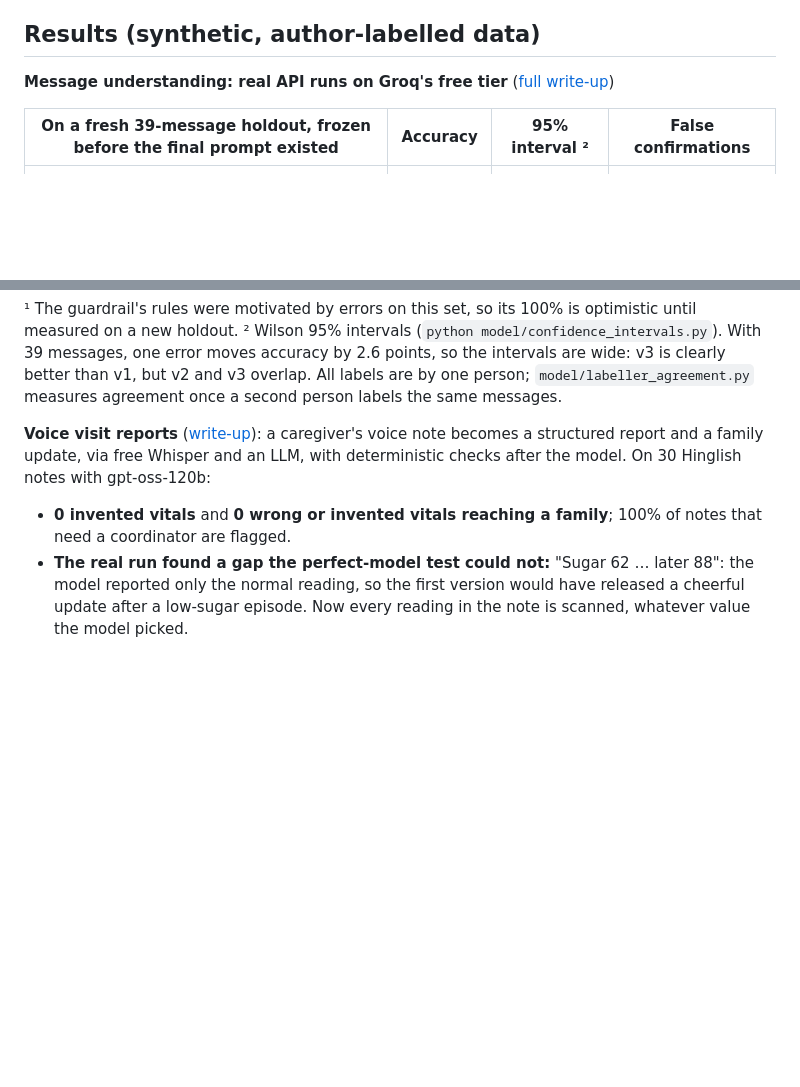
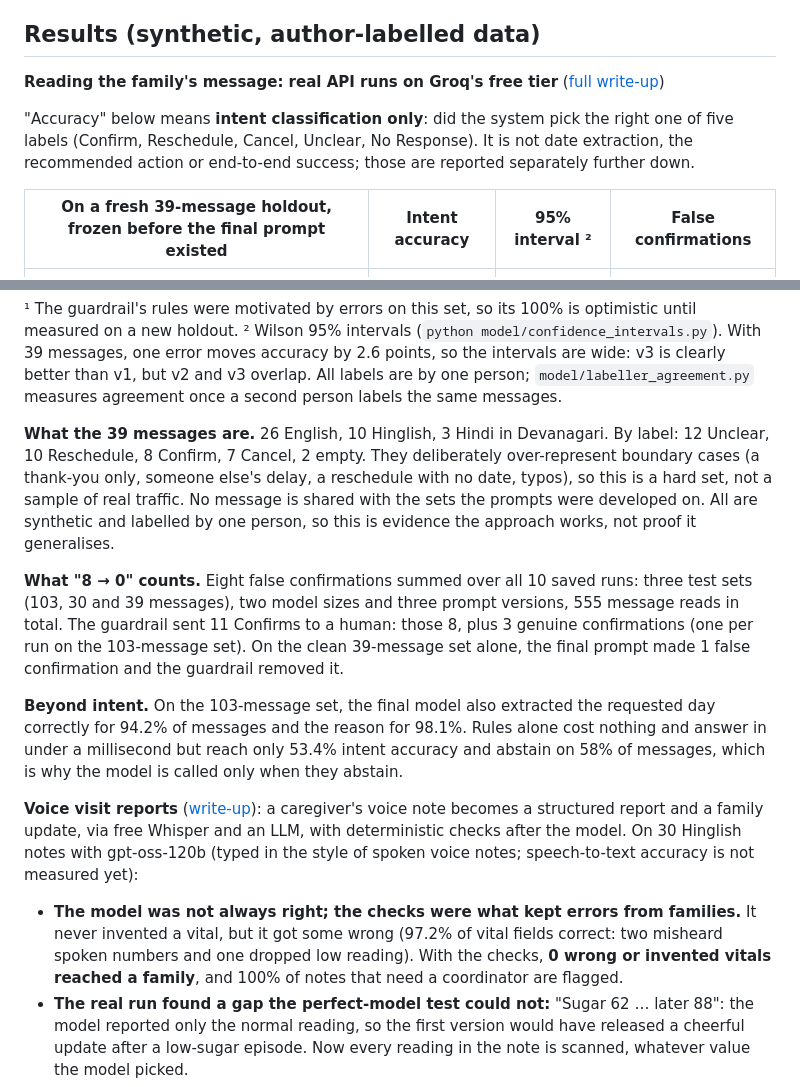
Before and after one commit to Ritikajaiswal2707/careops, a Markdown page: README.md, 2 parts joined by grey strips. Rendered like a GitHub page; blank space fills up the shorter version.

Commit message:
State exactly what each headline number measures
A reviewer asked the right questions: what is '97.4%' accuracy of, what
is the denominator behind '8 to 0', what is in the 39-message set, and
whether the AI was never wrong or was wrong and caught. The README and
case study now answer each one from the saved runs.

Co-Authored-By: Claude Fable 5.2 <noreply@anthropic.com>
Claude-Session: https://claude.ai/code/session_01XTmb44TWyMkKZYWUqcZXxr

```diff
--- a/README.md
+++ b/README.md
@@ -75,9 +75,11 @@ These are simulated personas, so they are hypotheses to test with real coordinat
 
 ## Results (synthetic, author-labelled data)
 
-**Message understanding: real API runs on Groq's free tier** ([full write-up](docs/LLM_EVALUATION.md))
+**Reading the family's message: real API runs on Groq's free tier** ([full write-up](docs/LLM_EVALUATION.md))
 
-| On a fresh 39-message holdout, frozen before the final prompt existed | Accuracy | 95% interval ² | False confirmations |
+"Accuracy" below means **intent classification only**: did the system pick the right one of five labels (Confirm, Reschedule, Cancel, Unclear, No Response). It is not date extraction, the recommended action or end-to-end success; those are reported separately further down.
+
+| On a fresh 39-message holdout, frozen before the final prompt existed | Intent accuracy | 95% interval ² | False confirmations |
 |---|---|---|---|
 | Rule-based parser alone (103-message set) | 53.4% | 44–63% | — |
 | gpt-oss-120b, prompt v1 (labels not defined) | 76.9% | 62–87% | 0 |
@@ -92,9 +94,15 @@ These are simulated personas, so they are hypotheses to test with real coordinat
 ¹ The guardrail's rules were motivated by errors on this set, so its 100% is optimistic until measured on a new holdout.
 ² Wilson 95% intervals (`python model/confidence_intervals.py`). With 39 messages, one error moves accuracy by 2.6 points, so the intervals are wide: v3 is clearly better than v1, but v2 and v3 overlap. All labels are by one person; `model/labeller_agreement.py` measures agreement once a second person labels the same messages.
 
-**Voice visit reports** ([write-up](docs/VISIT_REPORTS.md)): a caregiver's voice note becomes a structured report and a family update, via free Whisper and an LLM, with deterministic checks after the model. On 30 Hinglish notes with gpt-oss-120b:
+**What the 39 messages are.** 26 English, 10 Hinglish, 3 Hindi in Devanagari. By label: 12 Unclear, 10 Reschedule, 8 Confirm, 7 Cancel, 2 empty. They deliberately over-represent boundary cases (a thank-you only, someone else's delay, a reschedule with no date, typos), so this is a hard set, not a sample of real traffic. No message is shared with the sets the prompts were developed on. All are synthetic and labelled by one person, so this is evidence the approach works, not proof it generalises.
 
-- **0 invented vitals** and **0 wrong or invented vitals reaching a family**; 100% of notes that need a coordinator are flagged.
+**What "8 → 0" counts.** Eight false confirmations summed over all 10 saved runs: three test sets (103, 30 and 39 messages), two model sizes and three prompt versions, 555 message reads in total. The guardrail sent 11 Confirms to a human: those 8, plus 3 genuine confirmations (one per run on the 103-message set). On the clean 39-message set alone, the final prompt made 1 false confirmation and the guardrail removed it.
+
+**Beyond intent.** On the 103-message set, the final model also extracted the requested day correctly for 94.2% of messages and the reason for 98.1%. Rules alone cost nothing and answer in under a millisecond but reach only 53.4% intent accuracy and abstain on 58% of messages, which is why the model is called only when they abstain.
+
+**Voice visit reports** ([write-up](docs/VISIT_REPORTS.md)): a caregiver's voice note becomes a structured report and a family update, via free Whisper and an LLM, with deterministic checks after the model. On 30 Hinglish notes with gpt-oss-120b (typed in the style of spoken voice notes; speech-to-text accuracy is not measured yet):
+
+- **The model was not always right; the checks were what kept errors from families.** It never invented a vital, but it got some wrong (97.2% of vital fields correct: two misheard spoken numbers and one dropped low reading). With the checks, **0 wrong or invented vitals reached a family**, and 100% of notes that need a coordinator are flagged.
 - **The real run found a gap the perfect-model test could not:** "Sugar 62 … later 88": the model reported only the normal reading, so the first version would have released a cheerful update after a low-sugar episode. Now every reading in the note is scanned, whatever value the model picked.
 - **The model added promises nobody made.** 7 of 30 drafted family updates ended with a line like "We are monitoring him and will keep you updated". All 7 happened to be held for other reasons; there is now an explicit check for it.
 - **The model misread spoken Hindi numbers** ("sattanve", 97, became 100). Grounding held both such notes for review, which turned an apparent cost (18% of routine notes reviewed) into a measured benefit.
```
Also changed, not shown: docs/CASE_STUDY.md (+3 -3 lines).
